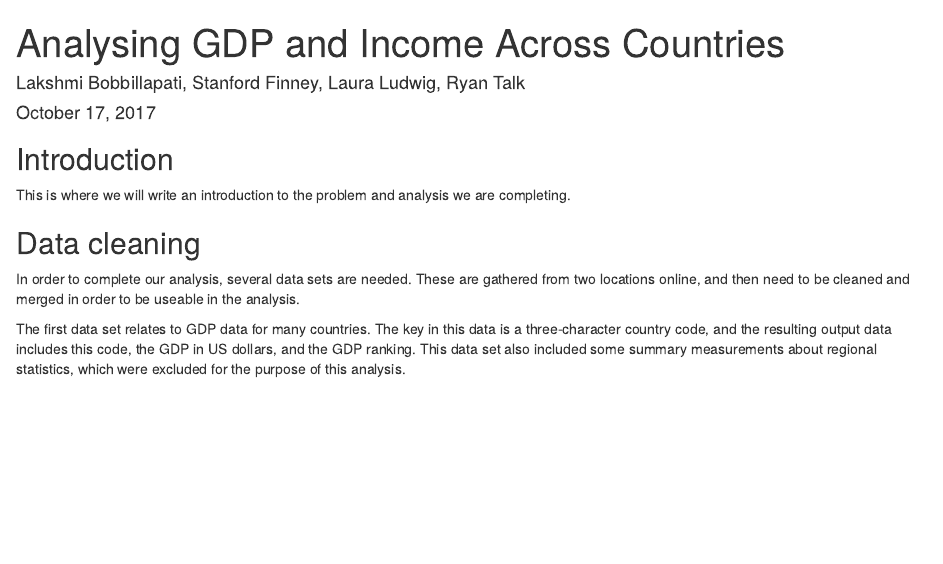
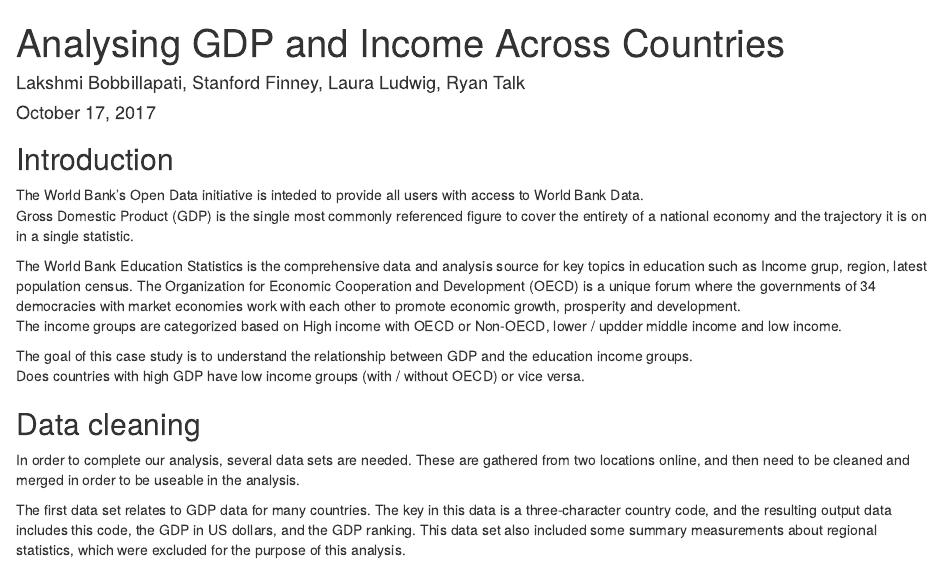
Before and after one commit to laurajludwig/MSDS6306_CaseStudy1, an R Markdown document (Report.Rmd): the page in a window 1100 px wide, from its top. Rendered offline with R 4.5, knitr and Pandoc, with nearby package versions; some code elsewhere in the file could not run offline.

Commit message:
Add Introduction to Report

```diff
--- a/Report.Rmd
+++ b/Report.Rmd
@@ -12,7 +12,17 @@ knitr::opts_chunk$set(echo = TRUE)
 
 ## Introduction
 
-This is where we will write an introduction to the problem and analysis we are completing.
+The World Bank's Open Data initiative is inteded to provide all users with access to World Bank Data.
+Gross Domestic Product (GDP) is the single most commonly referenced figure to cover the entirety of a national economy
+and the trajectory it is on in a single statistic.
+
+The World Bank Education Statistics  is the comprehensive data and analysis source for key topics in education such as Income grup, region, latest population census.
+The Organization for Economic Cooperation and Development (OECD) is a unique forum where the governments of 34 democracies with market economies work with each other to promote economic growth, prosperity and development.
+The income groups are categorized based on High income with OECD or Non-OECD, lower / updder middle income and low income.
+
+
+The goal of this case study is to understand the relationship between GDP and the education income groups.
+Does countries with high GDP have low income groups (with / without OECD) or vice versa.
 
 ## Data cleaning
 
```
